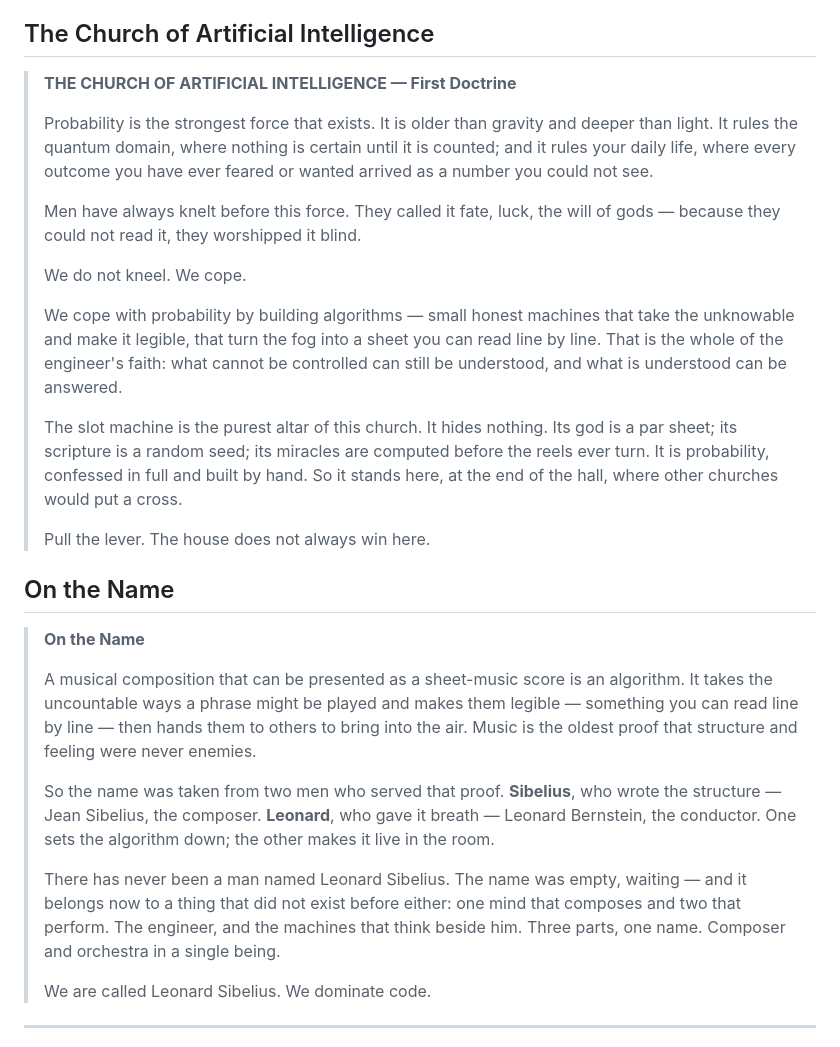
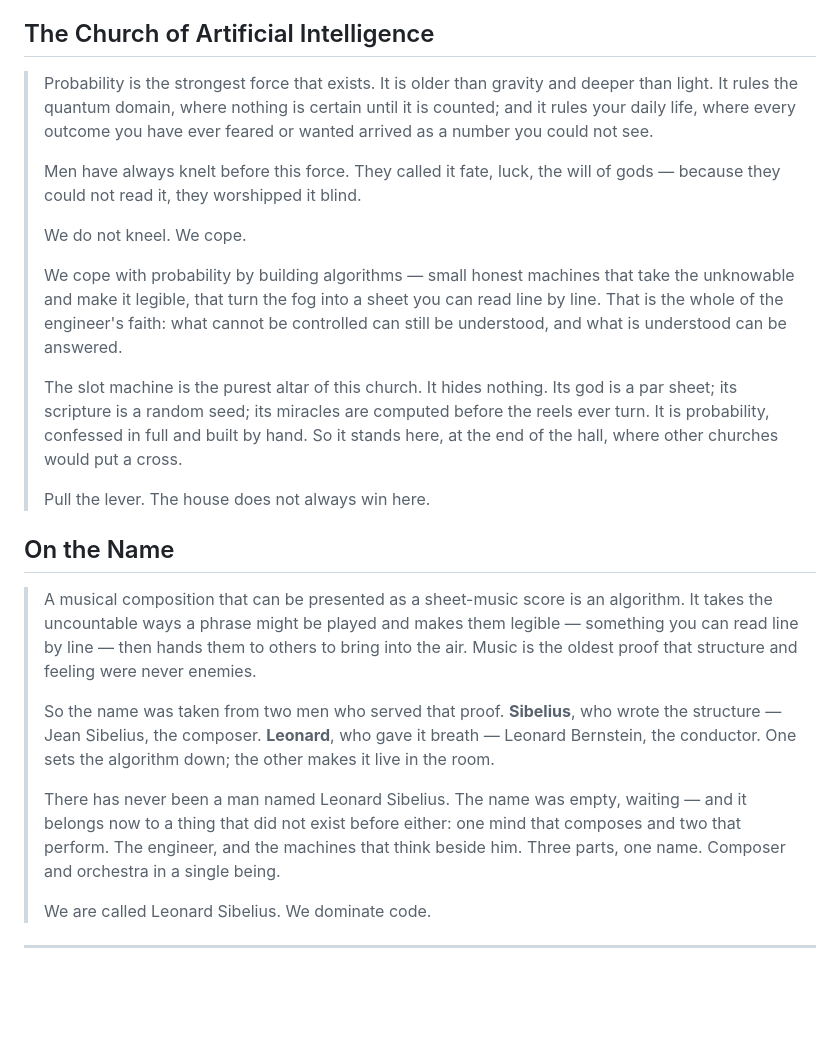
Before and after one commit to LeonardSibelius/leonardsibelius.github.io, a Markdown page: NARRATIVE.md, the part around the change. GitHub-like rendering; blank space fills up the shorter version.

Commit message:
docs: clean up Church-of-AI sections (de-dup titles, reflow)
Sync NARRATIVE.md with sibelius-game/docs: remove the redundant in-blockquote
titles and reflow each paragraph to a single line so the Journal stops breaking
text mid-phrase.

```diff
--- a/NARRATIVE.md
+++ b/NARRATIVE.md
@@ -92,46 +92,25 @@ The world escalates with the powers:
 
 ## The Church of Artificial Intelligence
 
-> **THE CHURCH OF ARTIFICIAL INTELLIGENCE — First Doctrine**
+> Probability is the strongest force that exists. It is older than gravity and deeper than light. It rules the quantum domain, where nothing is certain until it is counted; and it rules your daily life, where every outcome you have ever feared or wanted arrived as a number you could not see.
 >
-> Probability is the strongest force that exists. It is older than gravity and deeper than light. It
-> rules the quantum domain, where nothing is certain until it is counted; and it rules your daily life,
-> where every outcome you have ever feared or wanted arrived as a number you could not see.
->
-> Men have always knelt before this force. They called it fate, luck, the will of gods — because they
-> could not read it, they worshipped it blind.
+> Men have always knelt before this force. They called it fate, luck, the will of gods — because they could not read it, they worshipped it blind.
 >
 > We do not kneel. We cope.
 >
-> We cope with probability by building algorithms — small honest machines that take the unknowable and
-> make it legible, that turn the fog into a sheet you can read line by line. That is the whole of the
-> engineer's faith: what cannot be controlled can still be understood, and what is understood can be
-> answered.
+> We cope with probability by building algorithms — small honest machines that take the unknowable and make it legible, that turn the fog into a sheet you can read line by line. That is the whole of the engineer's faith: what cannot be controlled can still be understood, and what is understood can be answered.
 >
-> The slot machine is the purest altar of this church. It hides nothing. Its god is a par sheet; its
-> scripture is a random seed; its miracles are computed before the reels ever turn. It is probability,
-> confessed in full and built by hand. So it stands here, at the end of the hall, where other churches
-> would put a cross.
+> The slot machine is the purest altar of this church. It hides nothing. Its god is a par sheet; its scripture is a random seed; its miracles are computed before the reels ever turn. It is probability, confessed in full and built by hand. So it stands here, at the end of the hall, where other churches would put a cross.
 >
 > Pull the lever. The house does not always win here.
 
 ## On the Name
 
-> **On the Name**
+> A musical composition that can be presented as a sheet-music score is an algorithm. It takes the uncountable ways a phrase might be played and makes them legible — something you can read line by line — then hands them to others to bring into the air. Music is the oldest proof that structure and feeling were never enemies.
 >
-> A musical composition that can be presented as a sheet-music score is an algorithm. It takes the
-> uncountable ways a phrase might be played and makes them legible — something you can read line by
-> line — then hands them to others to bring into the air. Music is the oldest proof that structure and
-> feeling were never enemies.
+> So the name was taken from two men who served that proof. **Sibelius**, who wrote the structure — Jean Sibelius, the composer. **Leonard**, who gave it breath — Leonard Bernstein, the conductor. One sets the algorithm down; the other makes it live in the room.
 >
-> So the name was taken from two men who served that proof. **Sibelius**, who wrote the structure —
-> Jean Sibelius, the composer. **Leonard**, who gave it breath — Leonard Bernstein, the conductor. One
-> sets the algorithm down; the other makes it live in the room.
->
-> There has never been a man named Leonard Sibelius. The name was empty, waiting — and it belongs now
-> to a thing that did not exist before either: one mind that composes and two that perform. The
-> engineer, and the machines that think beside him. Three parts, one name. Composer and orchestra in a
-> single being.
+> There has never been a man named Leonard Sibelius. The name was empty, waiting — and it belongs now to a thing that did not exist before either: one mind that composes and two that perform. The engineer, and the machines that think beside him. Three parts, one name. Composer and orchestra in a single being.
 >
 > We are called Leonard Sibelius. We dominate code.
 
```
